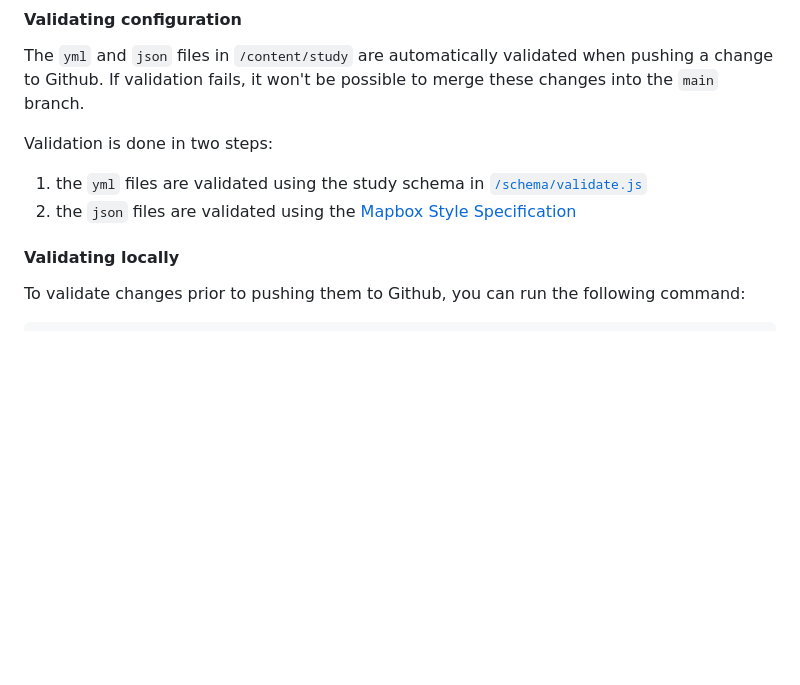
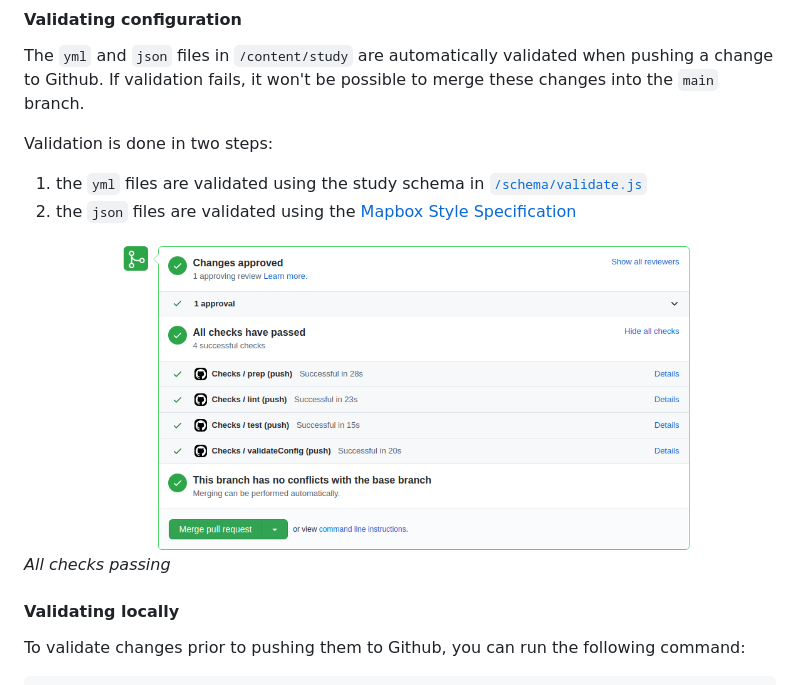
Before and after one commit to developmentseed/aep, a Markdown page: docs/README.md, the part around one of its changes. GitHub-like rendering; pictures changed too: docs/media/checks.png (added); blank space fills up the shorter version.

Commit message:
Add checks image

```diff
--- a/docs/README.md
+++ b/docs/README.md
@@ -64,6 +64,9 @@ Validation is done in two steps:
 
 1. the `yml` files are validated using the study schema in [`/schema/validate.js`](/schema/validate.js)
 2. the `json` files are validated using the [Mapbox Style Specification](https://docs.mapbox.com/mapbox-gl-js/style-spec/)
+
+![](media/checks.png)
+*All checks passing*
 
 #### Validating locally
 To validate changes prior to pushing them to Github, you can run the following command:
```
Also changed, not shown: other parts of docs/README.md (+2 -2 lines).
